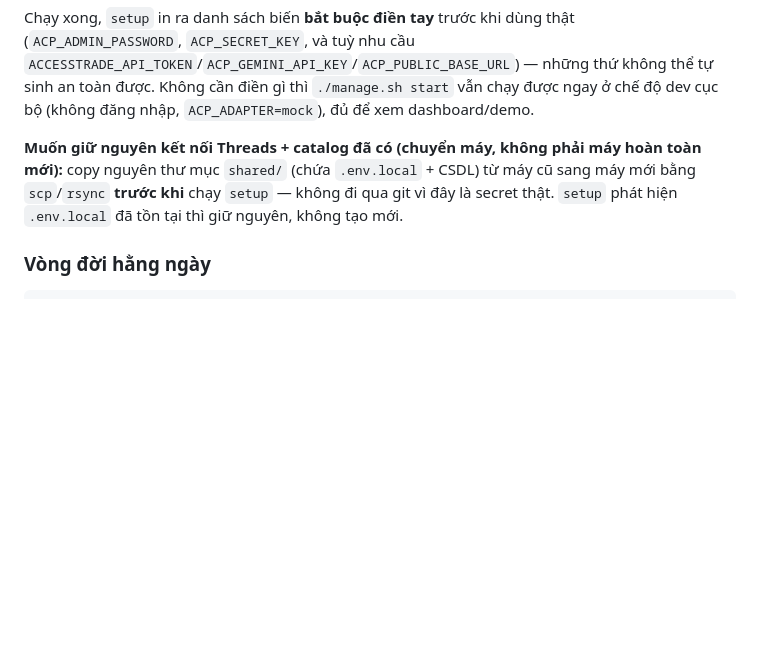
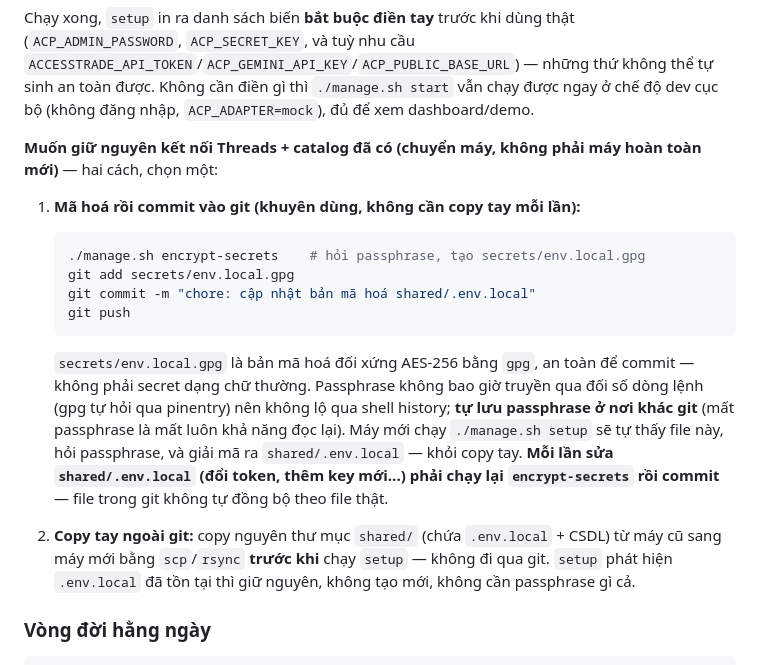
Before and after one commit to luongdo03x-byte/acp-affiliate-pipeline, a Markdown page: README.md, the part around the change. GitHub-like rendering; blank space fills up the shorter version.

````diff
--- a/README.md
+++ b/README.md
@@ -58,10 +58,33 @@ những thứ không thể tự sinh an toàn được. Không cần điền gì
 nhập, `ACP_ADAPTER=mock`), đủ để xem dashboard/demo.
 
 **Muốn giữ nguyên kết nối Threads + catalog đã có (chuyển máy, không phải
-máy hoàn toàn mới):** copy nguyên thư mục `shared/` (chứa `.env.local` +
-CSDL) từ máy cũ sang máy mới bằng `scp`/`rsync` **trước khi** chạy
-`setup` — không đi qua git vì đây là secret thật. `setup` phát hiện
-`.env.local` đã tồn tại thì giữ nguyên, không tạo mới.
+máy hoàn toàn mới)** — hai cách, chọn một:
+
+1. **Mã hoá rồi commit vào git (khuyên dùng, không cần copy tay mỗi lần):**
+
+   ```bash
+   ./manage.sh encrypt-secrets    # hỏi passphrase, tạo secrets/env.local.gpg
+   git add secrets/env.local.gpg
+   git commit -m "chore: cập nhật bản mã hoá shared/.env.local"
+   git push
+   ```
+
+   `secrets/env.local.gpg` là bản mã hoá đối xứng AES-256 bằng `gpg`, an
+   toàn để commit — không phải secret dạng chữ thường. Passphrase không
+   bao giờ truyền qua đối số dòng lệnh (gpg tự hỏi qua pinentry) nên
+   không lộ qua shell history; **tự lưu passphrase ở nơi khác git** (mất
+   passphrase là mất luôn khả năng đọc lại). Máy mới chạy `./manage.sh
+   setup` sẽ tự thấy file này, hỏi passphrase, và giải mã ra
+   `shared/.env.local` — khỏi copy tay. **Mỗi lần sửa
+   `shared/.env.local` (đổi token, thêm key mới...) phải chạy lại
+   `encrypt-secrets` rồi commit** — file trong git không tự đồng bộ
+   theo file thật.
+
+2. **Copy tay ngoài git:** copy nguyên thư mục `shared/` (chứa
+   `.env.local` + CSDL) từ máy cũ sang máy mới bằng `scp`/`rsync`
+   **trước khi** chạy `setup` — không đi qua git. `setup` phát hiện
+   `.env.local` đã tồn tại thì giữ nguyên, không tạo mới, không cần
+   passphrase gì cả.
 
 ### Vòng đời hằng ngày
 
````
Also changed, not shown: docs/ACP_RUNBOOK.md (+24 -3 lines).
